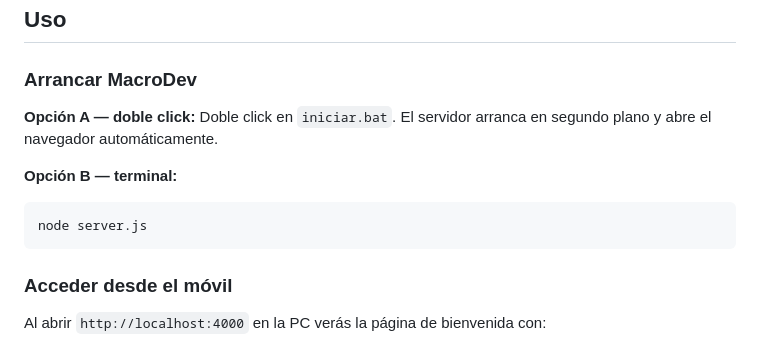
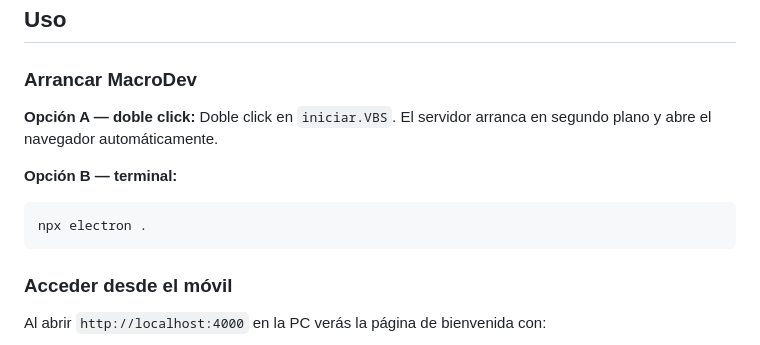
Before and after one commit to Zireuz/macrodev, a Markdown page: README.MD, the part around the change. Drawn GitHub-style.

Commit message:
Change startup script from iniciar.bat to iniciar.VBS
Updated instructions for starting the server and added terminal command.

````diff
--- a/README.MD
+++ b/README.MD
@@ -108,11 +108,11 @@ const CARPETA_MADRE = 'C:\\Users\\TU_USUARIO\\Desktop\\PORTAFOLIO';
 ### Arrancar MacroDev
 
 **Opción A — doble click:**
-Doble click en `iniciar.bat`. El servidor arranca en segundo plano y abre el navegador automáticamente.
+Doble click en `iniciar.VBS`. El servidor arranca en segundo plano y abre el navegador automáticamente.
 
 **Opción B — terminal:**
-```cmd
-node server.js
+```cmd (abrir terminal desde la carpeta macrodev)
+npx electron .
 ```
 
 ### Acceder desde el móvil
````
